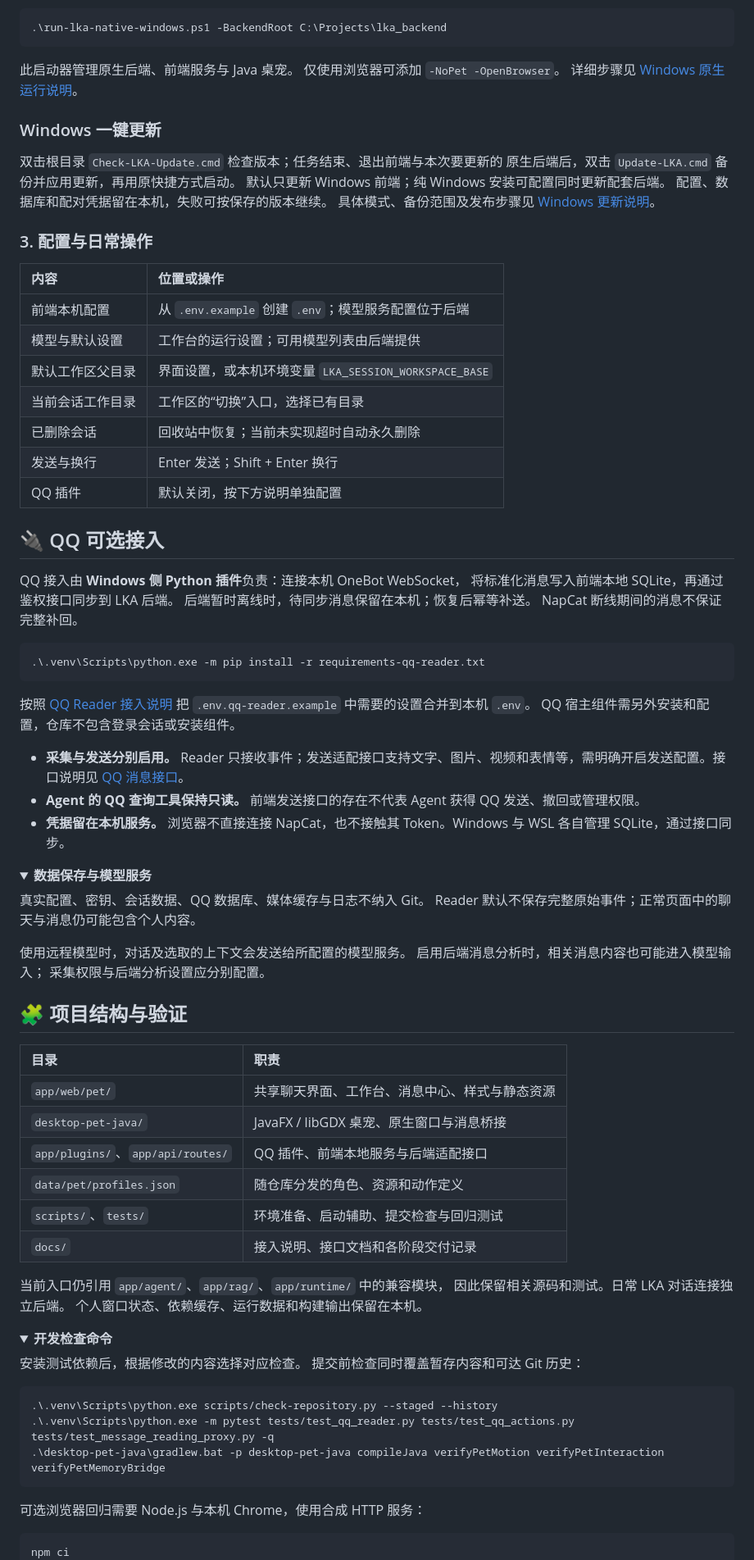
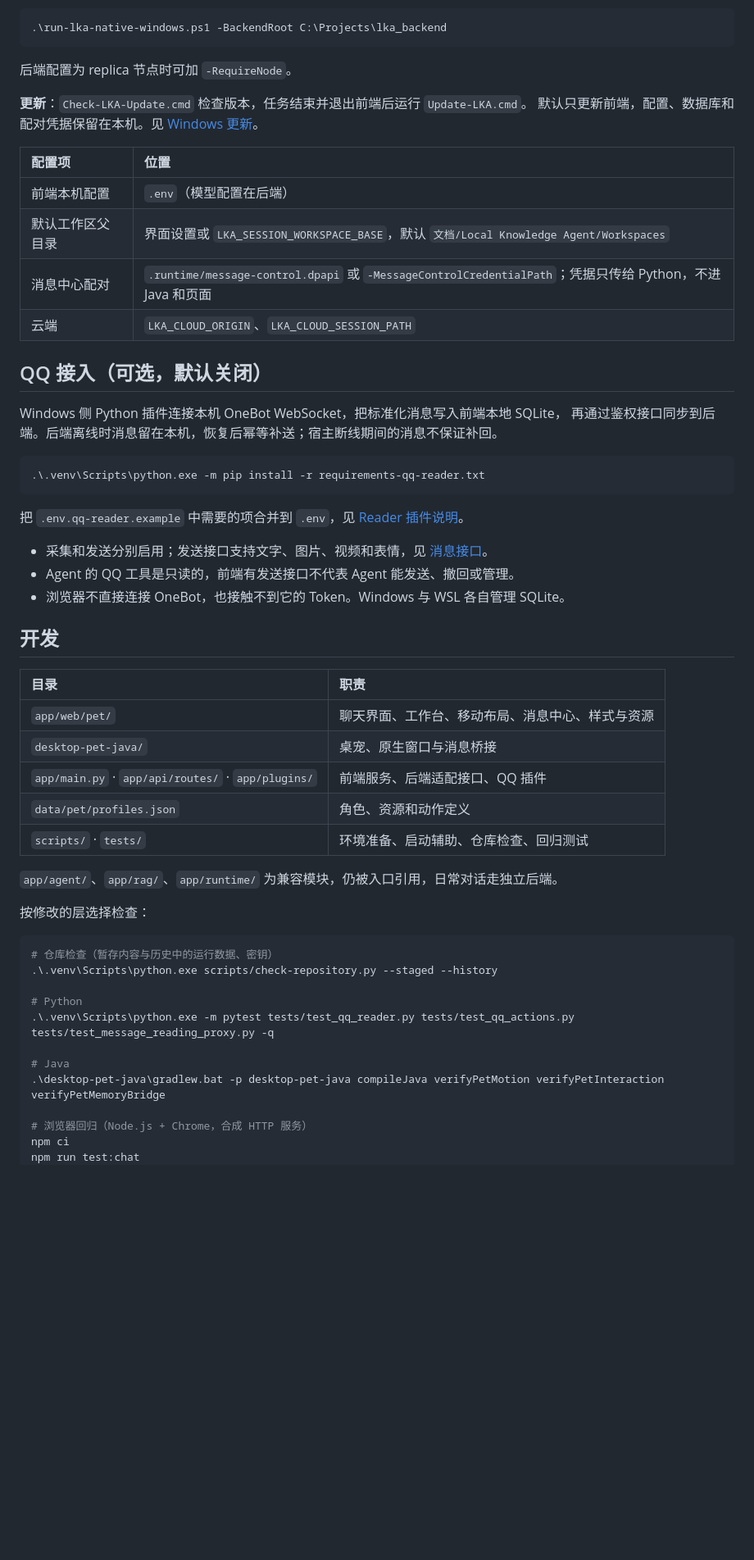
Before and after one commit to Viottery/lka-desktop, a Markdown page: README.MD, the part around one of its changes. Shown at 82% size. Rendered like a GitHub page; folded sections open; blank space fills up the shorter version.

Commit message:
docs: rewrite README with current deployment structure

````diff
--- a/README.MD
+++ b/README.MD
@@ -224,96 +151,64 @@ Invoke-RestMethod http://127.0.0.1:8765/health
 .\run-lka-native-windows.ps1 -BackendRoot C:\Projects\lka_backend
 ```
 
-此启动器管理原生后端、前端服务与 Java 桌宠。
-仅使用浏览器可添加 `-NoPet -OpenBrowser`。
-详细步骤见 [Windows 原生运行说明](docs/windows-native-runtime-guide.md)。
+后端配置为 replica 节点时可加 `-RequireNode`。
 
 </details>
 
-### Windows 一键更新
+**更新**：`Check-LKA-Update.cmd` 检查版本，任务结束并退出前端后运行 `Update-LKA.cmd`。
+默认只更新前端，配置、数据库和配对凭据保留在本机。见 [Windows 更新](docs/windows-updates.md)。
 
-双击根目录 `Check-LKA-Update.cmd` 检查版本；任务结束、退出前端与本次要更新的
-原生后端后，双击 `Update-LKA.cmd` 备份并应用更新，再用原快捷方式启动。
-默认只更新 Windows 前端；纯 Windows 安装可配置同时更新配套后端。
-配置、数据库和配对凭据留在本机，失败可按保存的版本继续。
-具体模式、备份范围及发布步骤见 [Windows 更新说明](docs/windows-updates.md)。
-
-### 3. 配置与日常操作
-
-| 内容 | 位置或操作 |
+| 配置项 | 位置 |
 | :--- | :--- |
-| 前端本机配置 | 从 `.env.example` 创建 `.env`；模型服务配置位于后端 |
-| 模型与默认设置 | 工作台的运行设置；可用模型列表由后端提供 |
-| 默认工作区父目录 | 界面设置，或本机环境变量 `LKA_SESSION_WORKSPACE_BASE` |
-| 当前会话工作目录 | 工作区的“切换”入口，选择已有目录 |
-| 已删除会话 | 回收站中恢复；当前未实现超时自动永久删除 |
-| 发送与换行 | Enter 发送；Shift + Enter 换行 |
-| QQ 插件 | 默认关闭，按下方说明单独配置 |
+| 前端本机配置 | `.env`（模型配置在后端） |
+| 默认工作区父目录 | 界面设置或 `LKA_SESSION_WORKSPACE_BASE`，默认 `文档/Local Knowledge Agent/Workspaces` |
+| 消息中心配对 | `.runtime/message-control.dpapi` 或 `-MessageControlCredentialPath`；凭据只传给 Python，不进 Java 和页面 |
+| 云端 | `LKA_CLOUD_ORIGIN`、`LKA_CLOUD_SESSION_PATH` |
 
 <a id="qq"></a>
 
-## 🔌 QQ 可选接入
+## QQ 接入（可选，默认关闭）
 
-QQ 接入由 **Windows 侧 Python 插件**负责：连接本机 OneBot WebSocket，
-将标准化消息写入前端本地 SQLite，再通过鉴权接口同步到 LKA 后端。
-后端暂时离线时，待同步消息保留在本机；恢复后幂等补送。
-NapCat 断线期间的消息不保证完整补回。
+Windows 侧 Python 插件连接本机 OneBot WebSocket，把标准化消息写入前端本地 SQLite，
+再通过鉴权接口同步到后端。后端离线时消息留在本机，恢复后幂等补送；宿主断线期间的消息不保证补回。
 
 ```powershell
 .\.venv\Scripts\python.exe -m pip install -r requirements-qq-reader.txt
 ```
 
-按照 [QQ Reader 接入说明](docs/qq_reader_plugin_delivery_2026-10-02.md)
-把 `.env.qq-reader.example` 中需要的设置合并到本机 `.env`。
-QQ 宿主组件需另外安装和配置，仓库不包含登录会话或安装组件。
+把 `.env.qq-reader.example` 中需要的项合并到 `.env`，见 [Reader 插件说明](docs/qq_reader_plugin_delivery_2026-10-02.md)。
 
-- **采集与发送分别启用。** Reader 只接收事件；发送适配接口支持文字、图片、视频和表情等，需明确开启发送配置。接口说明见 [QQ 消息接口](docs/qq_messaging_interfaces_2026-10-04.md)。
-- **Agent 的 QQ 查询工具保持只读。** 前端发送接口的存在不代表 Agent 获得 QQ 发送、撤回或管理权限。
-- **凭据留在本机服务。** 浏览器不直接连接 NapCat，也不接触其 Token。Windows 与 WSL 各自管理 SQLite，通过接口同步。
+- 采集和发送分别启用；发送接口支持文字、图片、视频和表情，见 [消息接口](docs/qq_messaging_interfaces_2026-10-04.md)。
+- Agent 的 QQ 工具是只读的，前端有发送接口不代表 Agent 能发送、撤回或管理。
+- 浏览器不直接连接 OneBot，也接触不到它的 Token。Windows 与 WSL 各自管理 SQLite。
 
-<details>
-<summary><strong>数据保存与模型服务</strong></summary>
+<a id="dev"></a>
 
-真实配置、密钥、会话数据、QQ 数据库、媒体缓存与日志不纳入 Git。
-Reader 默认不保存完整原始事件；正常页面中的聊天与消息仍可能包含个人内容。
-
-使用远程模型时，对话及选取的上下文会发送给所配置的模型服务。
-启用后端消息分析时，相关消息内容也可能进入模型输入；
-采集权限与后端分析设置应分别配置。
-
-</details>
-
-<a id="development"></a>
-
-## 🧩 项目结构与验证
+## 开发
 
 | 目录 | 职责 |
 | :--- | :--- |
-| `app/web/pet/` | 共享聊天界面、工作台、消息中心、样式与静态资源 |
-| `desktop-pet-java/` | JavaFX / libGDX 桌宠、原生窗口与消息桥接 |
-| `app/plugins/`、`app/api/routes/` | QQ 插件、前端本地服务与后端适配接口 |
-| `data/pet/profiles.json` | 随仓库分发的角色、资源和动作定义 |
-| `scripts/`、`tests/` | 环境准备、启动辅助、提交检查与回归测试 |
-| `docs/` | 接入说明、接口文档和各阶段交付记录 |
+| `app/web/pet/` | 聊天界面、工作台、移动布局、消息中心、样式与资源 |
+| `desktop-pet-java/` | 桌宠、原生窗口与消息桥接 |
+| `app/main.py` · `app/api/routes/` · `app/plugins/` | 前端服务、后端适配接口、QQ 插件 |
+| `data/pet/profiles.json` | 角色、资源和动作定义 |
+| `scripts/` · `tests/` | 环境准备、启动辅助、仓库检查、回归测试 |
 
-当前入口仍引用 `app/agent/`、`app/rag/`、`app/runtime/` 中的兼容模块，
-因此保留相关源码和测试。日常 LKA 对话连接独立后端。
-个人窗口状态、依赖缓存、运行数据和构建输出保留在本机。
+`app/agent/`、`app/rag/`、`app/runtime/` 为兼容模块，仍被入口引用，日常对话走独立后端。
 
-<details>
-<summary><strong>开发检查命令</strong></summary>
-
-安装测试依赖后，根据修改的内容选择对应检查。
-提交前检查同时覆盖暂存内容和可达 Git 历史：
+按修改的层选择检查：
 
 ```powershell
+# 仓库检查（暂存内容与历史中的运行数据、密钥）
 .\.venv\Scripts\python.exe scripts/check-repository.py --staged --history
+
+# Python
 .\.venv\Scripts\python.exe -m pytest tests/test_qq_reader.py tests/test_qq_actions.py tests/test_message_reading_proxy.py -q
+
+# Java
 .\desktop-pet-java\gradlew.bat -p desktop-pet-java compileJava verifyPetMotion verifyPetInteraction verifyPetMemoryBridge
-```
 
-可选浏览器回归需要 Node.js 与本机 Chrome，使用合成 HTTP 服务：
-
-```powershell
+# 浏览器回归（Node.js + Chrome，合成 HTTP 服务）
 npm ci
+npm run test:chat
 npm run test:sessions
````
Also changed, not shown: other parts of README.MD (+103 -191 lines).
